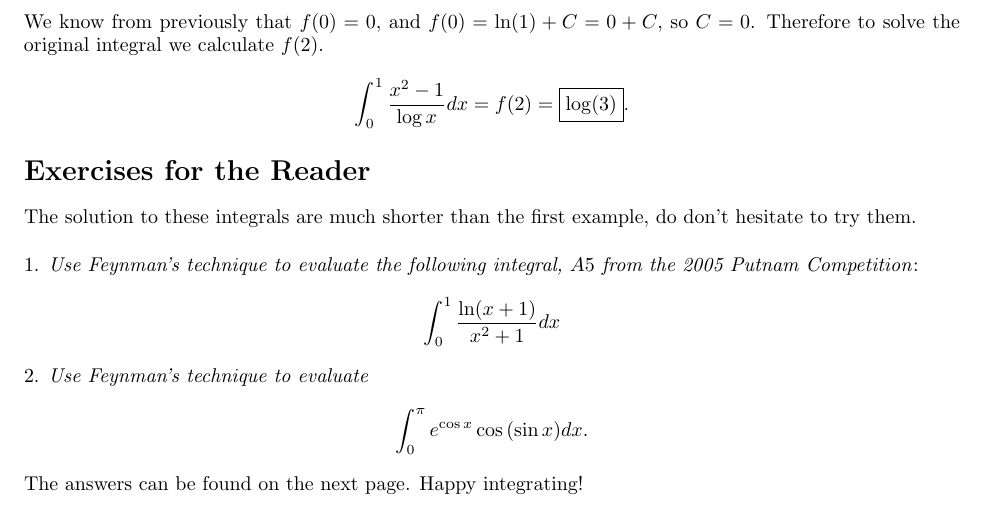
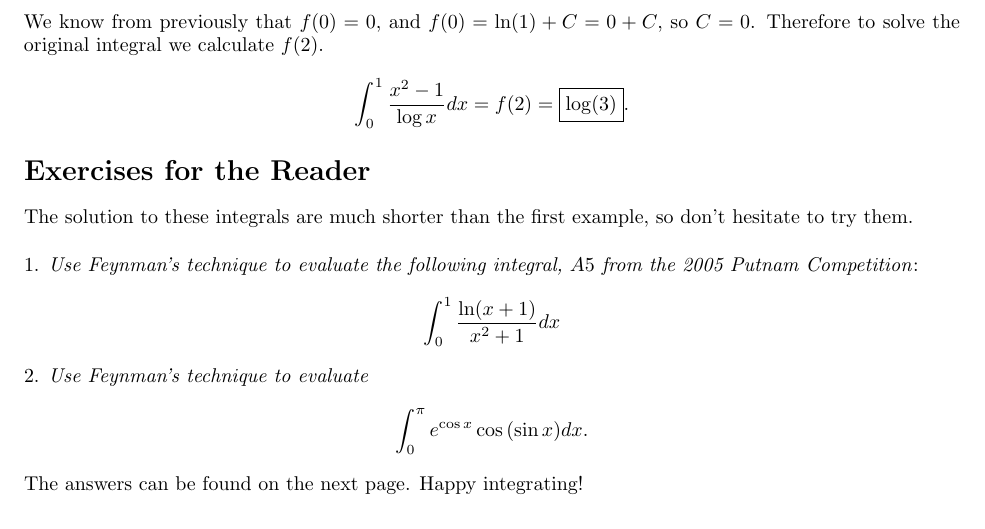
Before and after one commit to tytot/feynmans-technique, a LaTeX document (main.tex): part of page 4 of 5, cut so that both start at the same text. Compiled offline with pdfLaTeX.

Commit message:
Small typo

```diff
--- a/main.tex
+++ b/main.tex
@@ -87,7 +87,7 @@ We know from previously that $f(0)=0$, and $f(0)=\ln(1)+C=0+C$, so $C=0$. Theref
 $$\int_{0}^{1}\frac{x^2-1}{\log{x}}dx = f(2) = \boxed{\log({3})}.$$
 
 \section*{Exercises for the Reader}
-The solution to these integrals are much shorter than the first example, do don't hesitate to try them.
+The solution to these integrals are much shorter than the first example, so don't hesitate to try them.
 \newline \newline 1. \textit{Use Feynman's technique to evaluate the following integral, $A5$ from the 2005 Putnam Competition}:
 $$\int_{0}^{1}\frac{\ln(x+1)}{x^2+1}dx$$
 2. \textit{Use Feynman's technique to evaluate}
```
Also changed, not shown: Feynman_s_Technique_for_Computing_Integrals.pdf.
